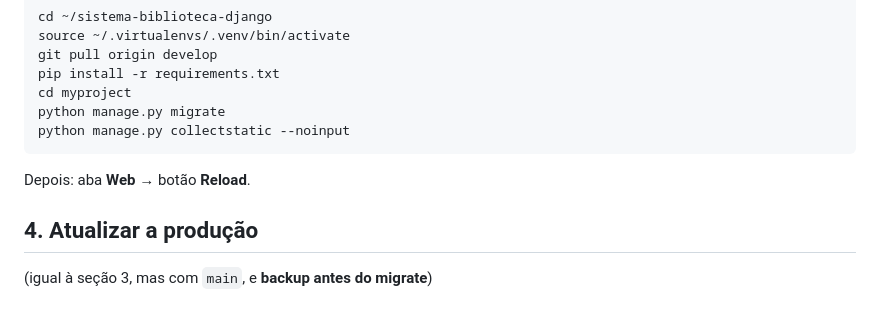
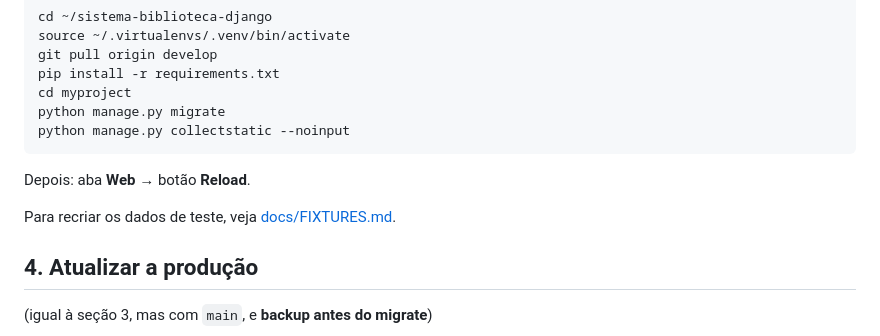
Before and after one commit to samuelhsv/sistema-biblioteca-django, a Markdown page: DEPLOY.md, the part around the change. Rendered like a GitHub page; blank space fills up the shorter version.

Commit message:
docs(deploy) adiciona referencia a doc de fixtures (HML-02)

````diff
--- a/DEPLOY.md
+++ b/DEPLOY.md
@@ -52,6 +52,8 @@ python manage.py migrate
 python manage.py collectstatic --noinput
 ```
 Depois: aba **Web** → botão **Reload**.
+
+Para recriar os dados de teste, veja [docs/FIXTURES.md](docs/FIXTURE.md).
 
 ## 4. Atualizar a produção
 (igual à seção 3, mas com `main`, e **backup antes do migrate**)
````
